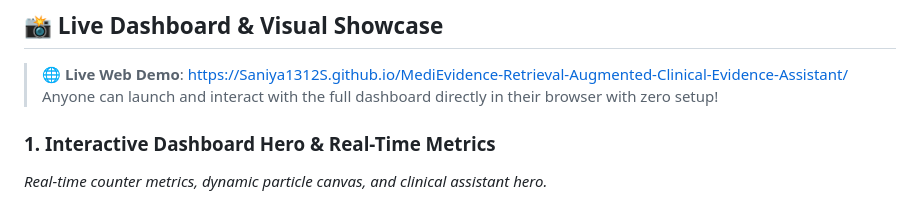
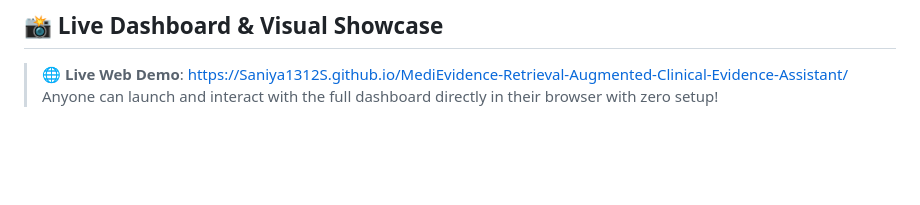
Before and after one commit to Saniya1312S/MediEvidence-Retrieval-Augmented-Clinical-Evidence-Assistant, a Markdown page: README.md, the part around one of its changes. GitHub-like rendering; blank space fills up the shorter version.

```diff
--- a/README.md
+++ b/README.md
@@ -60,6 +60,4 @@
 > 🌐 **Live Web Demo**: [https://Saniya1312S.github.io/MediEvidence-Retrieval-Augmented-Clinical-Evidence-Assistant/](https://Saniya1312S.github.io/MediEvidence-Retrieval-Augmented-Clinical-Evidence-Assistant/)
 > Anyone can launch and interact with the full dashboard directly in their browser with zero setup!
 
-### 1. Interactive Dashboard Hero & Real-Time Metrics
-*Real-time counter metrics, dynamic particle canvas, and clinical assistant hero.*
 
```
Also changed, not shown: other parts of README.md (+0 -3 lines).
